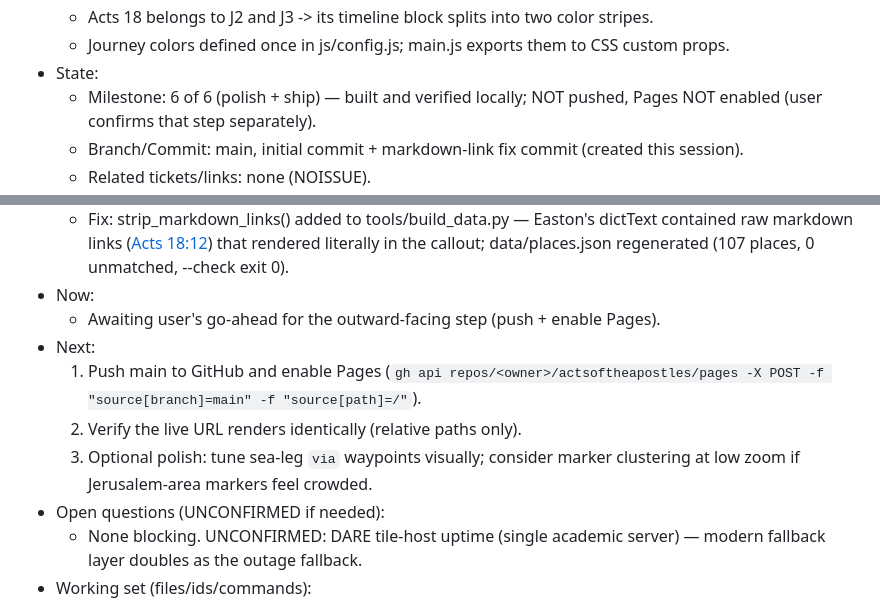
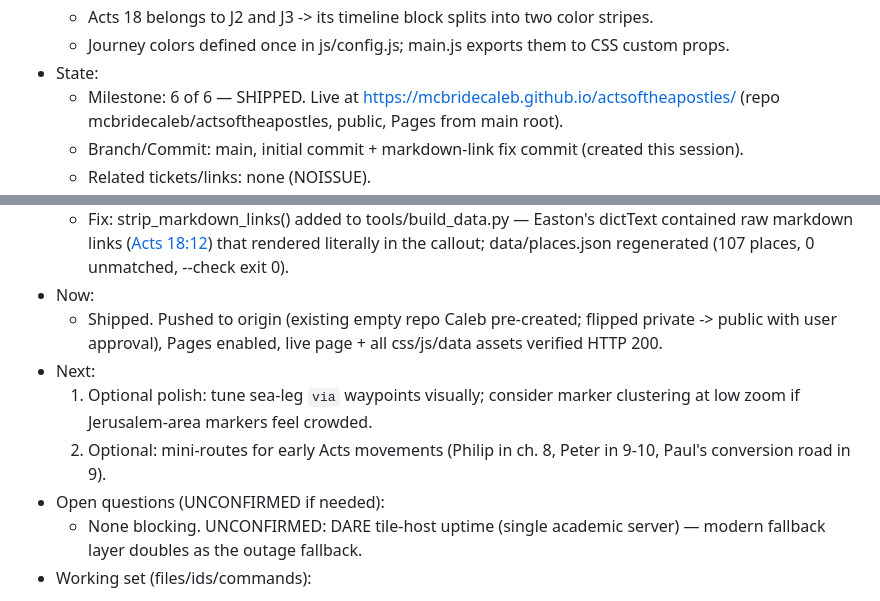
Before and after one commit to mcbridecaleb/actsoftheapostles, a Markdown page: CONTINUITY.md, 2 parts joined by grey strips. Rendered like a GitHub page.

Commit message:
NOISSUE: Record shipped state in continuity ledger
Co-Authored-By: Claude Fable 5 <noreply@anthropic.com>

```diff
--- a/CONTINUITY.md
+++ b/CONTINUITY.md
@@ -33,7 +33,7 @@
     - Acts 18 belongs to J2 and J3 -> its timeline block splits into two color stripes.
     - Journey colors defined once in js/config.js; main.js exports them to CSS custom props.
 - State:
-    - Milestone: 6 of 6 (polish + ship) — built and verified locally; NOT pushed, Pages NOT
-      enabled (user confirms that step separately).
+    - Milestone: 6 of 6 — SHIPPED. Live at https://mcbridecaleb.github.io/actsoftheapostles/
+      (repo mcbridecaleb/actsoftheapostles, public, Pages from main root).
     - Branch/Commit: main, initial commit + markdown-link fix commit (created this session).
     - Related tickets/links: none (NOISSUE).
@@ -55,13 +55,14 @@
       raw markdown links ([Acts 18:12](/acts#...)) that rendered literally in the callout;
       data/places.json regenerated (107 places, 0 unmatched, --check exit 0).
 - Now:
-    - Awaiting user's go-ahead for the outward-facing step (push + enable Pages).
+    - Shipped. Pushed to origin (existing empty repo Caleb pre-created; flipped private ->
+      public with user approval), Pages enabled, live page + all css/js/data assets verified
+      HTTP 200.
 - Next:
-    1. Push main to GitHub and enable Pages
-       (`gh api repos/<owner>/actsoftheapostles/pages -X POST -f "source[branch]=main" -f "source[path]=/"`).
-    2. Verify the live URL renders identically (relative paths only).
-    3. Optional polish: tune sea-leg `via` waypoints visually; consider marker clustering at
+    1. Optional polish: tune sea-leg `via` waypoints visually; consider marker clustering at
        low zoom if Jerusalem-area markers feel crowded.
+    2. Optional: mini-routes for early Acts movements (Philip in ch. 8, Peter in 9-10,
+       Paul's conversion road in 9).
 - Open questions (UNCONFIRMED if needed):
     - None blocking. UNCONFIRMED: DARE tile-host uptime (single academic server) — modern
       fallback layer doubles as the outage fallback.
```
Also changed, not shown: other parts of CONTINUITY.md (+1 -1 lines).
